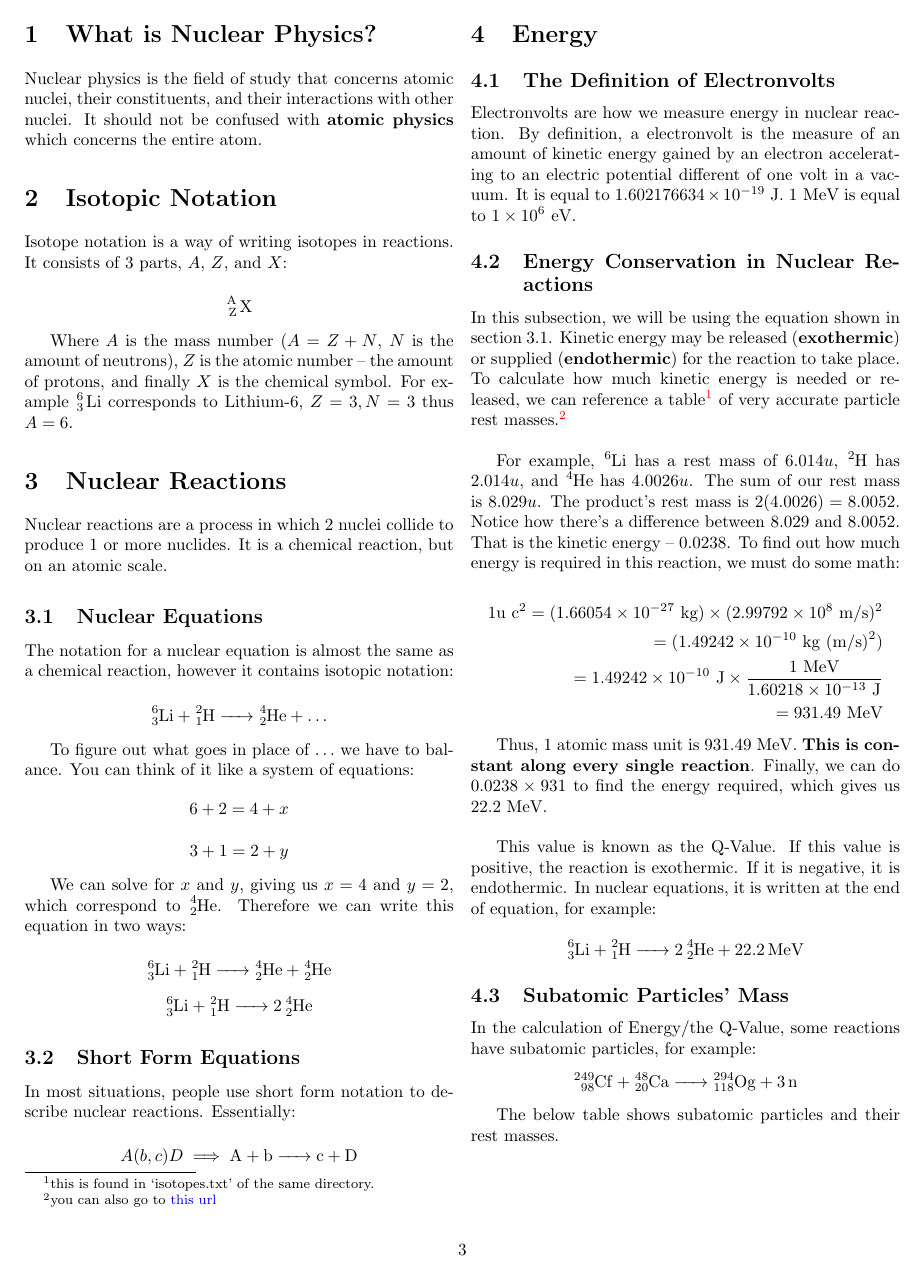
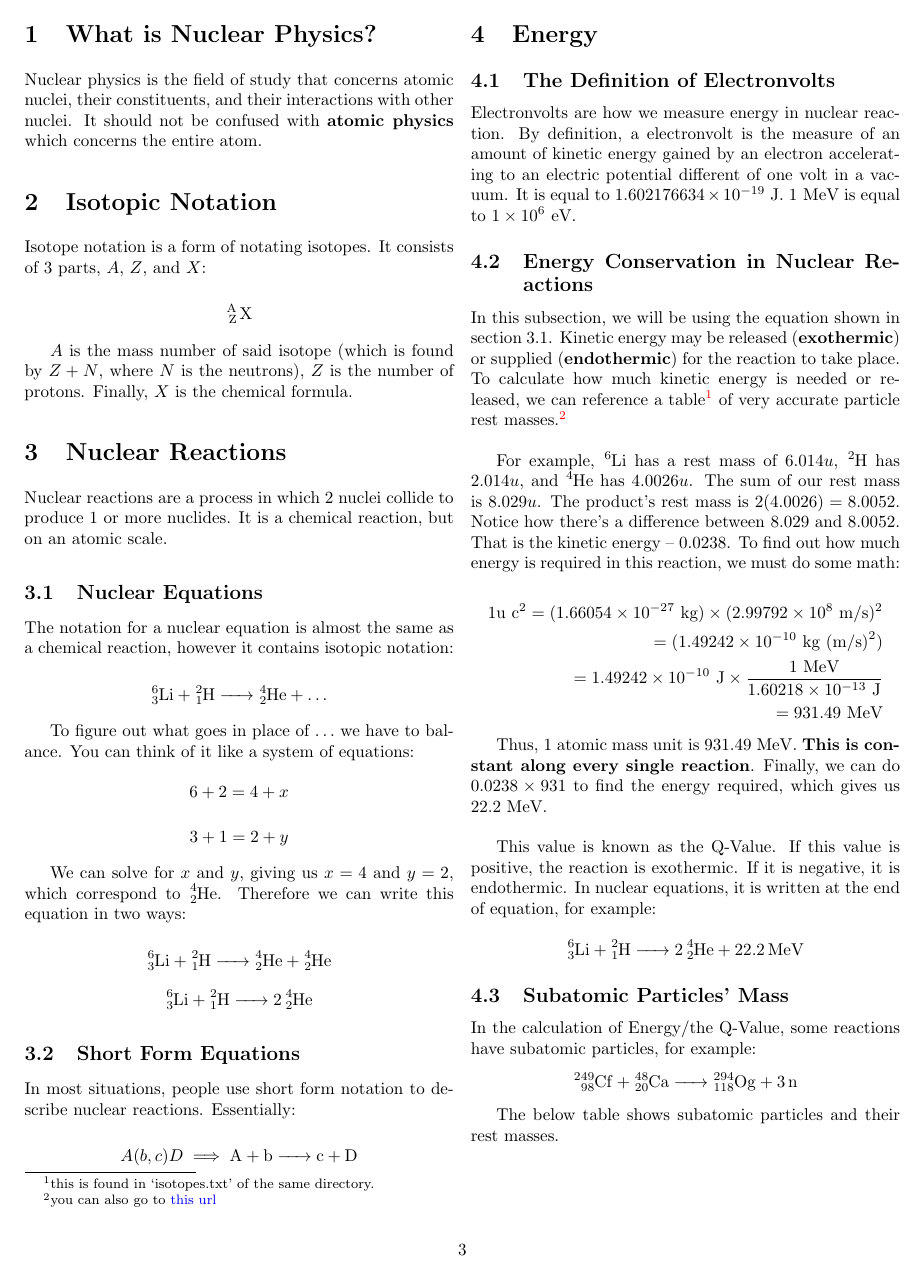
Before and after one commit to mxtlrr/NP-Notes, a LaTeX document (tex/physics/physics.tex): page 3 of 9. Compiled offline with pdfLaTeX.

Commit message:
rewrite part 0

```diff
--- a/tex/physics/physics.tex
+++ b/tex/physics/physics.tex
@@ -39,17 +39,17 @@
     the entire atom.
 
     \section{Isotopic Notation}
-    Isotope notation is a way of writing isotopes in reactions. It consists
+    Isotope notation is a form of notating isotopes. It consists
     of 3 parts, $A$, $Z$, and $X$:
 
     \[
       \ce{^A_Z X}
     \]
 
-    Where $A$ is the mass number ($A = Z + N$, $N$ is the amount of neutrons),
-    $Z$ is the atomic number -- the amount of protons, and finally $X$ is
-    the chemical symbol. For example $\ce{^6_3 Li}$ corresponds to Lithium-$6$,
-    $Z=3, N=3$ thus $A=6$.
+    $A$ is the mass number of said isotope (which is found by $Z+N$, where
+    $N$ is the neutrons), $Z$ is the number of protons. Finally, $X$ is the
+    chemical formula.
+
     \section{Nuclear Reactions}
     Nuclear reactions are a process in which 2 nuclei collide to produce 1 or
     more nuclides. It is a chemical reaction, but on an atomic scale.
```
Also changed, not shown: tex/physics/physics.tex (17 more changed lines).
